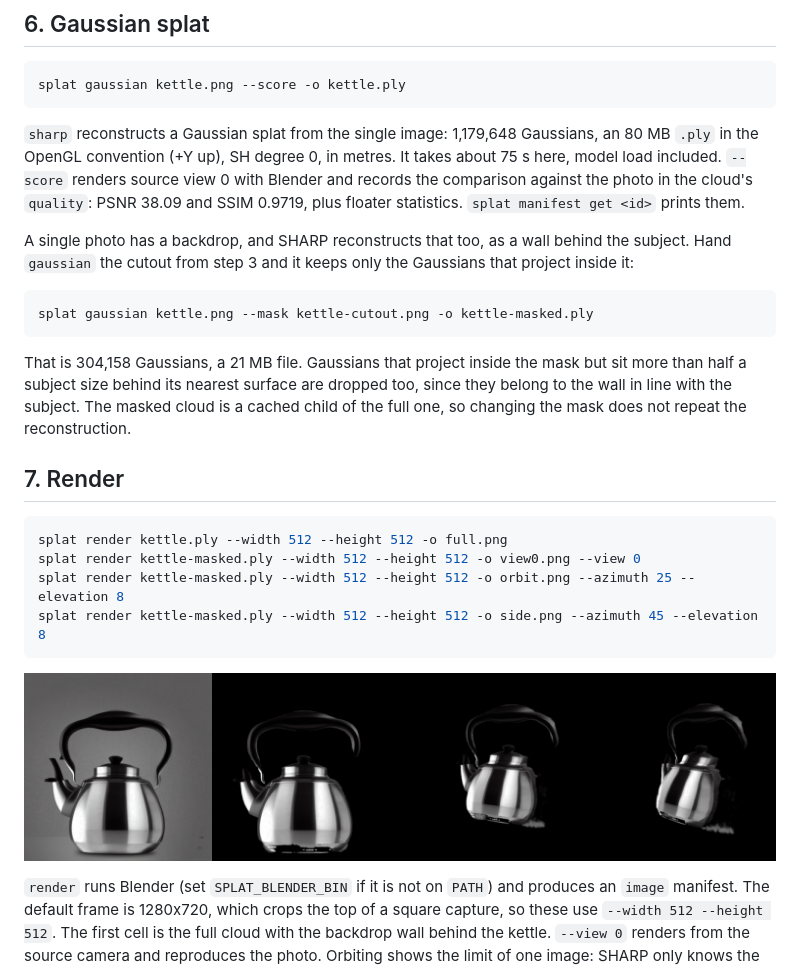
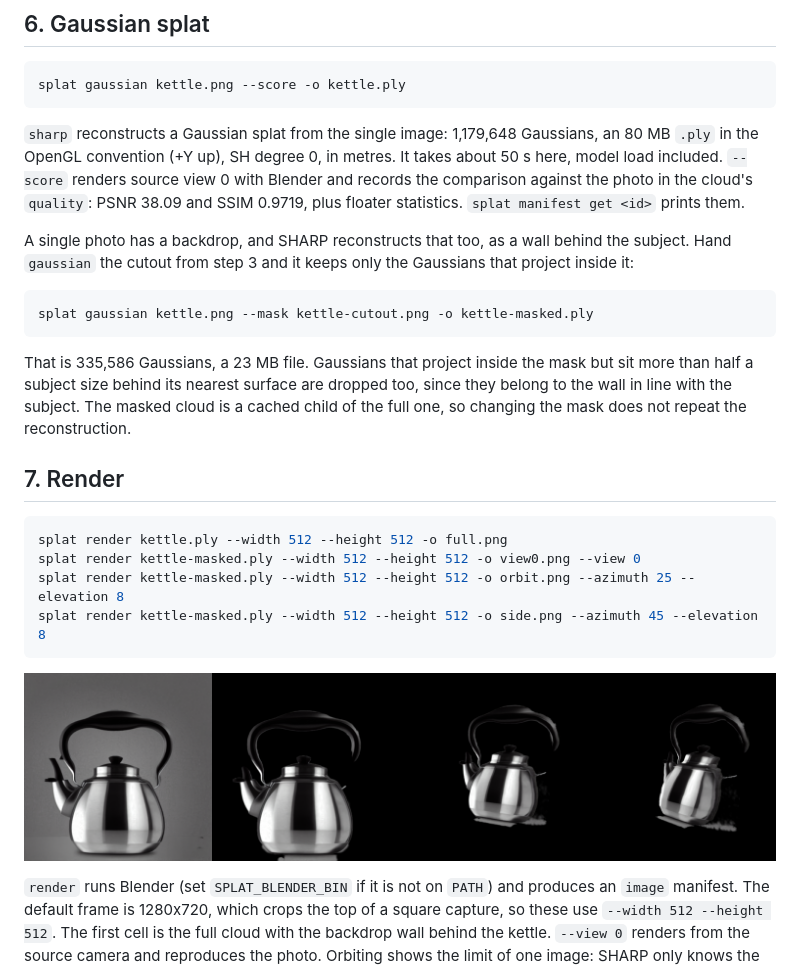
Before and after one commit to daanrongen/splat, a Markdown page: docs/pipeline.md, the part around one of its changes. GitHub-like rendering; pictures changed too: docs/images/06-gaussian.png.

````diff
--- a/docs/pipeline.md
+++ b/docs/pipeline.md
@@ -79,7 +79,7 @@ splat upscale kettle.png -o kettle-x4.png
 splat gaussian kettle.png --score -o kettle.ply
 ```
 
-`sharp` reconstructs a Gaussian splat from the single image: 1,179,648 Gaussians, an 80 MB `.ply` in the OpenGL convention (+Y up), SH degree 0, in metres. It takes about 75 s here, model load included. `--score` renders source view 0 with Blender and records the comparison against the photo in the cloud's `quality`: PSNR 38.09 and SSIM 0.9719, plus floater statistics. `splat manifest get <id>` prints them.
+`sharp` reconstructs a Gaussian splat from the single image: 1,179,648 Gaussians, an 80 MB `.ply` in the OpenGL convention (+Y up), SH degree 0, in metres. It takes about 50 s here, model load included. `--score` renders source view 0 with Blender and records the comparison against the photo in the cloud's `quality`: PSNR 38.09 and SSIM 0.9719, plus floater statistics. `splat manifest get <id>` prints them.
 
 A single photo has a backdrop, and SHARP reconstructs that too, as a wall behind the subject. Hand `gaussian` the cutout from step 3 and it keeps only the Gaussians that project inside it:
 
@@ -87,7 +87,7 @@ A single photo has a backdrop, and SHARP reconstructs that too, as a wall behind
 splat gaussian kettle.png --mask kettle-cutout.png -o kettle-masked.ply
 ```
 
-That is 304,158 Gaussians, a 21 MB file. Gaussians that project inside the mask but sit more than half a subject size behind its nearest surface are dropped too, since they belong to the wall in line with the subject. The masked cloud is a cached child of the full one, so changing the mask does not repeat the reconstruction.
+That is 335,586 Gaussians, a 23 MB file. Gaussians that project inside the mask but sit more than half a subject size behind its nearest surface are dropped too, since they belong to the wall in line with the subject. The masked cloud is a cached child of the full one, so changing the mask does not repeat the reconstruction.
 
 ## 7. Render
 
````
Also changed, not shown: other parts of docs/pipeline.md (+10 -10 lines), docs/images/03-segment-prompts.png, docs/images/07-mesh.png.
